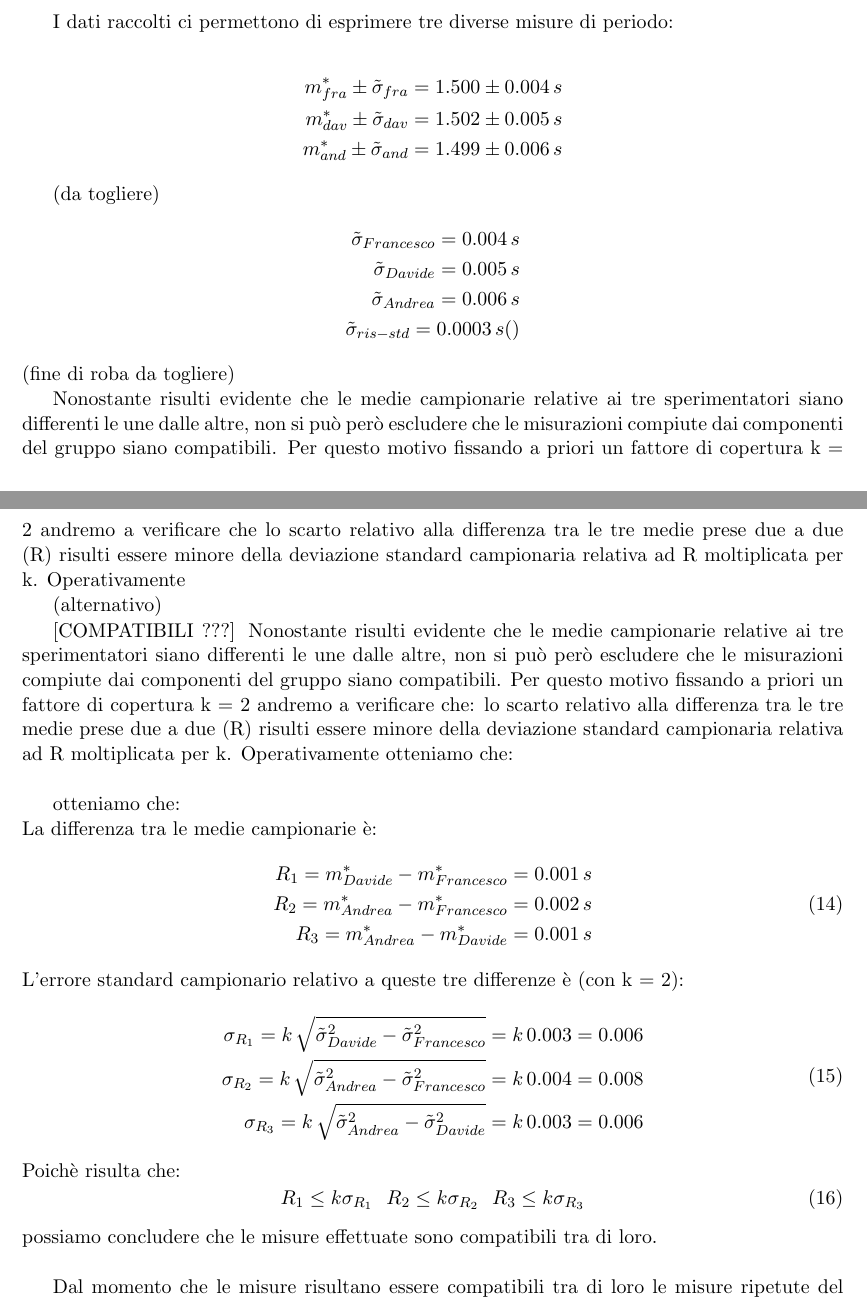
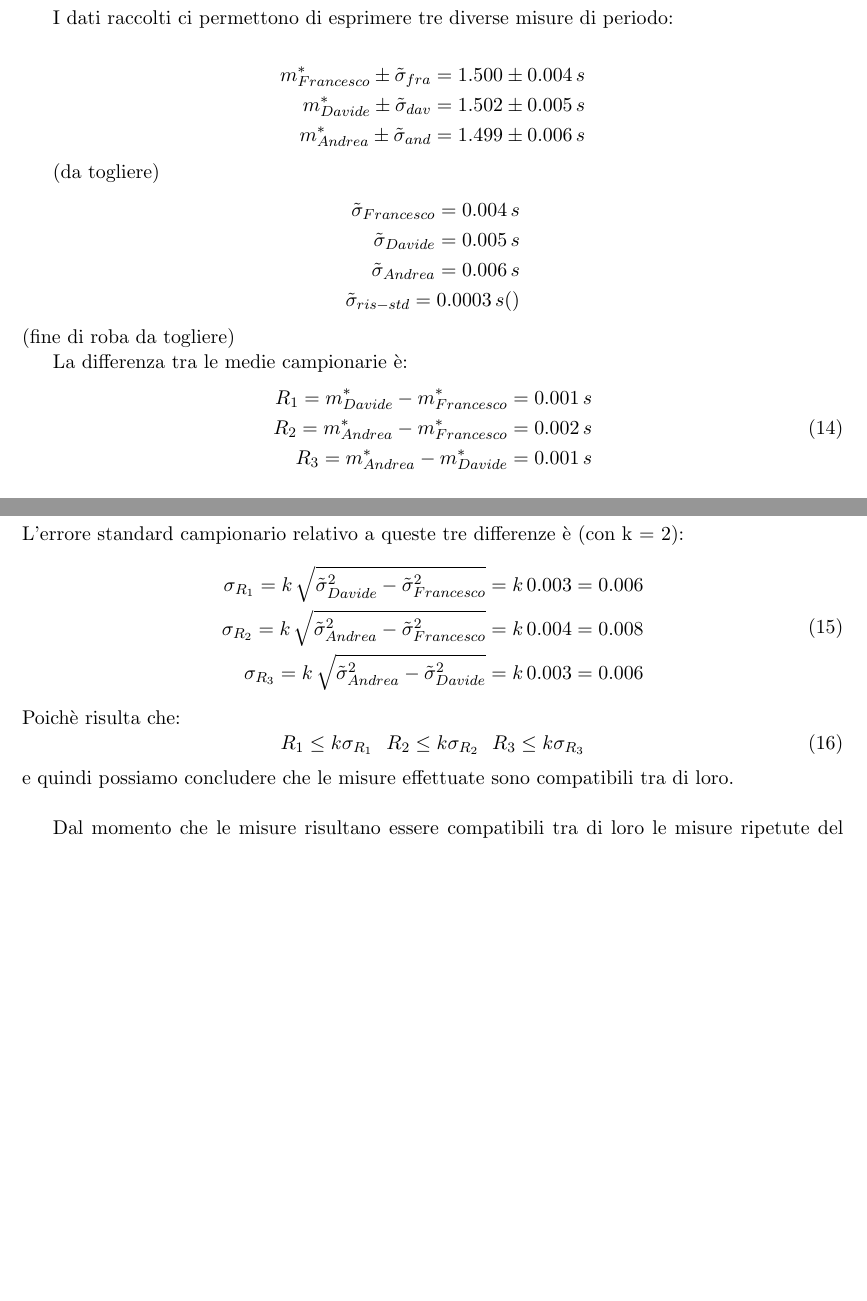
Before and after one commit to frapa/A11, a LaTeX paper (esperienza_1/latex/Relazione_Laboratorio_1.tex, which reads esperienza_1/latex/pendolo.tex): two parts of pages 12 and 13 of 16, joined at a grey line, cut so that both start at the same text, the shorter picture padded with empty space. Compiled offline with pdfLaTeX.

Commit message:
compatibility check

```diff
--- a/esperienza_1/latex/pendolo.tex
+++ b/esperienza_1/latex/pendolo.tex
@@ -240,9 +240,9 @@ I dati raccolti ci permettono di esprimere tre diverse misure di periodo:
 
 \begin{equation*}
 	\begin{split}
-		m_{fra}^* \pm \tilde{\sigma}_{fra}  = 1.500 \pm 0.004\,s \\
-		m_{dav}^* \pm \tilde{\sigma}_{dav} = 1.502 \pm 0.005\,s \\
-		m_{and}^* \pm \tilde{\sigma}_{and} = 1.499 \pm 0.006\,s
+		m_{Francesco}^* \pm \tilde{\sigma}_{fra}  = 1.500 \pm 0.004\,s \\
+		m_{Davide}^* \pm \tilde{\sigma}_{dav} = 1.502 \pm 0.005\,s \\
+		m_{Andrea}^* \pm \tilde{\sigma}_{and} = 1.499 \pm 0.006\,s
 	\end{split}
 \end{equation*}
 
@@ -256,23 +256,6 @@ I dati raccolti ci permettono di esprimere tre diverse misure di periodo:
 	\end{split}
 \end{equation*} (fine di roba da togliere)
 
-
-
-
-Nonostante risulti evidente che le medie campionarie relative ai tre
-sperimentatori siano differenti le une dalle altre, non si può però
-escludere che le misurazioni compiute dai componenti del gruppo siano
-compatibili. Per questo motivo fissando a priori un fattore di copertura
-k = 2 andremo a verificare che lo scarto relativo alla differenza tra le
-tre medie prese due a due (R) risulti essere minore della deviazione
-standard campionaria relativa ad R moltiplicata per k. Operativamente
-
-(alternativo)
-
-[COMPATIBILI ???]
-Nonostante risulti evidente che le medie campionarie relative ai tre sperimentatori siano differenti le une dalle altre, non si può però escludere che le misurazioni compiute dai componenti del gruppo siano compatibili. Per questo motivo fissando a priori un fattore di copertura k = 2 andremo a verificare che: lo scarto relativo alla differenza tra le tre medie prese due a due (R) risulti essere minore della deviazione standard campionaria relativa ad R moltiplicata per k. Operativamente otteniamo che:\\
-
-otteniamo che:\\
 La differenza tra le medie campionarie è:
 \begin{equation}
 \begin{split}
@@ -293,7 +276,7 @@ Poichè risulta che:
 \begin{equation}
 	R_{1}\leq{k\sigma_{R_{1}}}\,\,\,\,R_{2}\leq{k\sigma_{R_{2}}}\,\,\,\,R_{3}\leq{k\sigma_{R_{3}}}
 \end{equation}
-possiamo concludere che le misure effettuate sono compatibili tra di loro.\\
+e quindi possiamo concludere che le misure effettuate sono compatibili tra di loro.\\
 
 Dal momento che le misure risultano essere compatibili tra di loro le misure
 ripetute del periodo di un pendolo mostrano che le fluttuazioni delle misure
```
Also changed, not shown: 1 other file.
